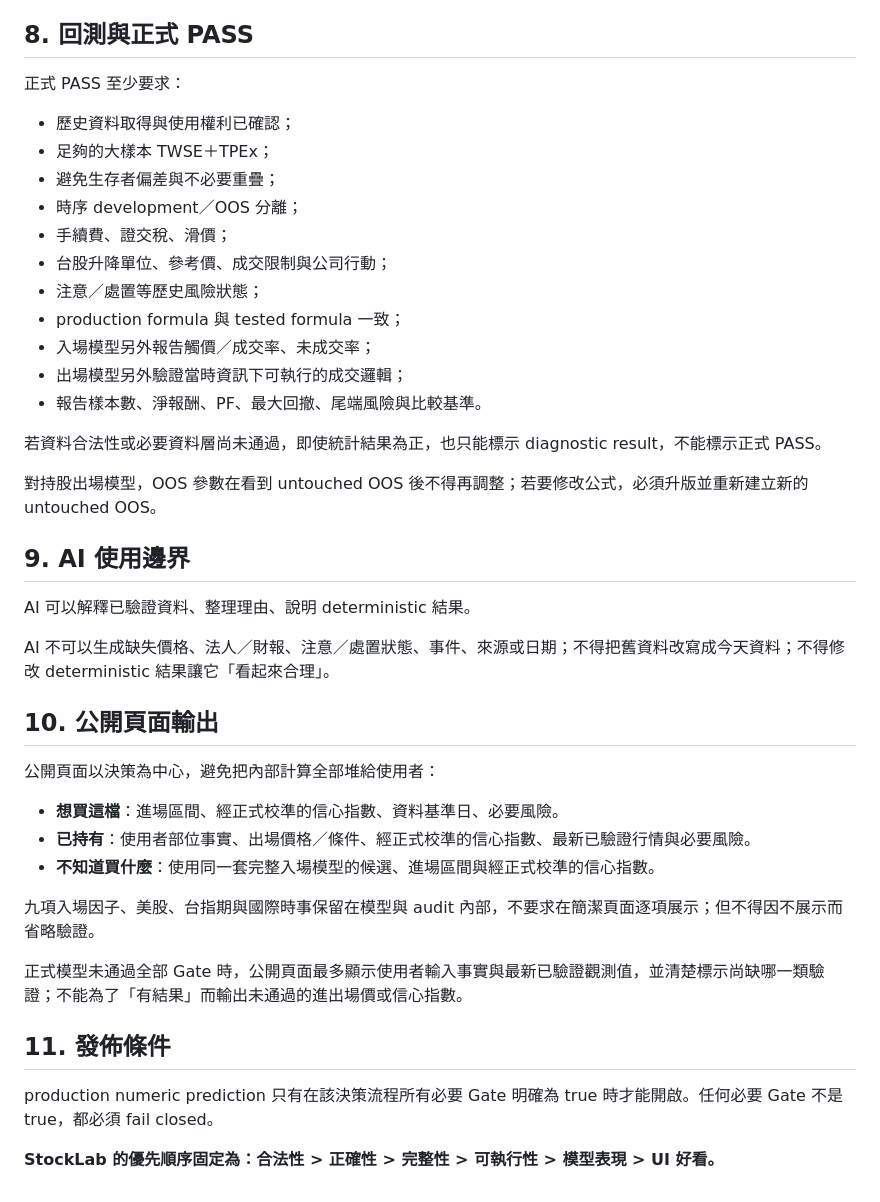
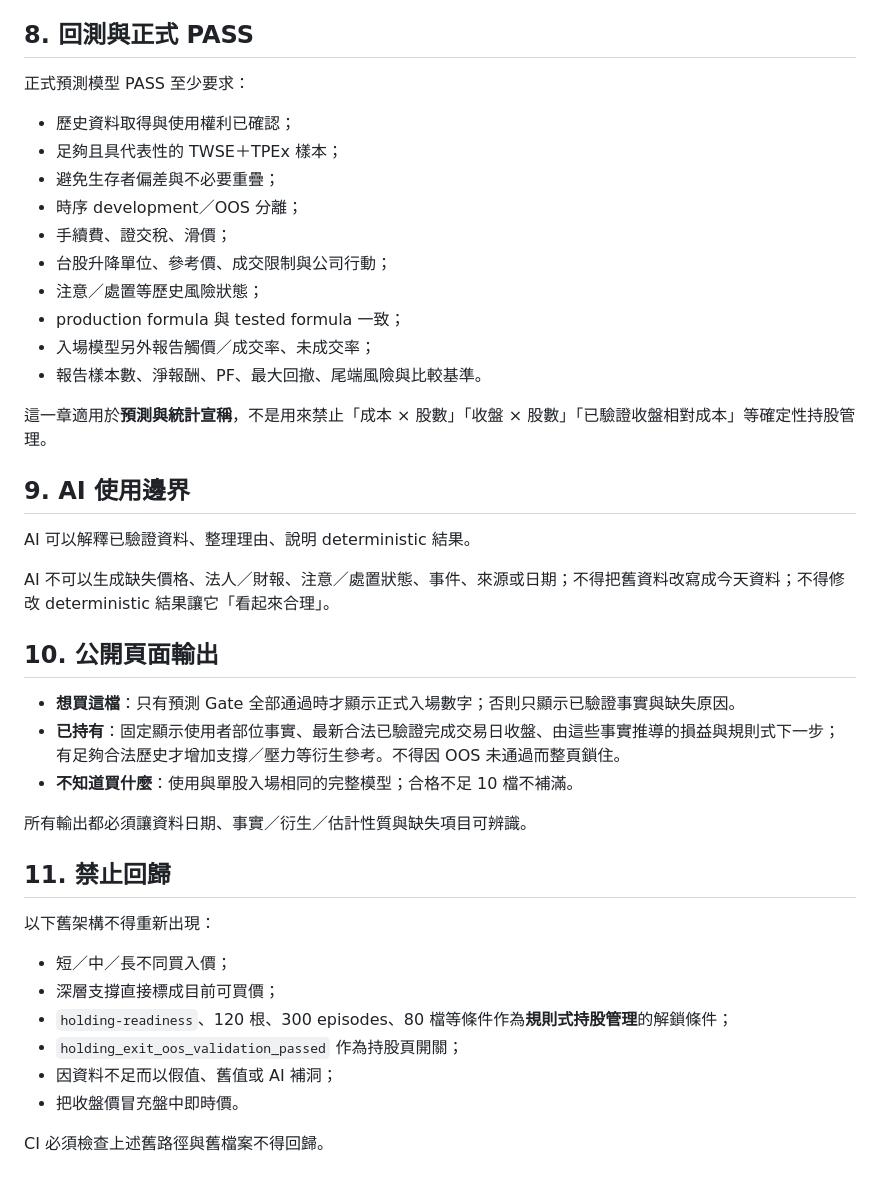
Before and after one commit to show-u/showu-website-v2, a Markdown page: stock-lab/HARD_POLICY.md, the part around one of its changes. Rendered like a GitHub page.

```diff
--- a/stock-lab/HARD_POLICY.md
+++ b/stock-lab/HARD_POLICY.md
@@ -99,10 +100,10 @@ SOX、NASDAQ、VIX、台指期與國際事件只有在來源、授權、日期
 
 ## 8. 回測與正式 PASS
 
-正式 PASS 至少要求：
+正式預測模型 PASS 至少要求：
 
 - 歷史資料取得與使用權利已確認；
-- 足夠的大樣本 TWSE＋TPEx；
+- 足夠且具代表性的 TWSE＋TPEx 樣本；
 - 避免生存者偏差與不必要重疊；
 - 時序 development／OOS 分離；
 - 手續費、證交稅、滑價；
@@ -110,12 +111,9 @@ SOX、NASDAQ、VIX、台指期與國際事件只有在來源、授權、日期
 - 注意／處置等歷史風險狀態；
 - production formula 與 tested formula 一致；
 - 入場模型另外報告觸價／成交率、未成交率；
-- 出場模型另外驗證當時資訊下可執行的成交邏輯；
 - 報告樣本數、淨報酬、PF、最大回撤、尾端風險與比較基準。
 
-若資料合法性或必要資料層尚未通過，即使統計結果為正，也只能標示 diagnostic result，不能標示正式 PASS。
-
-對持股出場模型，OOS 參數在看到 untouched OOS 後不得再調整；若要修改公式，必須升版並重新建立新的 untouched OOS。
+這一章適用於**預測與統計宣稱**，不是用來禁止「成本 × 股數」「收盤 × 股數」「已驗證收盤相對成本」等確定性持股管理。
 
 ## 9. AI 使用邊界
 
@@ -125,18 +123,21 @@ AI 不可以生成缺失價格、法人／財報、注意／處置狀態、事
 
 ## 10. 公開頁面輸出
 
-公開頁面以決策為中心，避免把內部計算全部堆給使用者：
+- **想買這檔**：只有預測 Gate 全部通過時才顯示正式入場數字；否則只顯示已驗證事實與缺失原因。
+- **已持有**：固定顯示使用者部位事實、最新合法已驗證完成交易日收盤、由這些事實推導的損益與規則式下一步；有足夠合法歷史才增加支撐／壓力等衍生參考。不得因 OOS 未通過而整頁鎖住。
+- **不知道買什麼**：使用與單股入場相同的完整模型；合格不足 10 檔不補滿。
 
-- **想買這檔**：進場區間、經正式校準的信心指數、資料基準日、必要風險。
-- **已持有**：使用者部位事實、出場價格／條件、經正式校準的信心指數、最新已驗證行情與必要風險。
-- **不知道買什麼**：使用同一套完整入場模型的候選、進場區間與經正式校準的信心指數。
+所有輸出都必須讓資料日期、事實／衍生／估計性質與缺失項目可辨識。
 
-九項入場因子、美股、台指期與國際時事保留在模型與 audit 內部，不要求在簡潔頁面逐項展示；但不得因不展示而省略驗證。
+## 11. 禁止回歸
 
-正式模型未通過全部 Gate 時，公開頁面最多顯示使用者輸入事實與最新已驗證觀測值，並清楚標示尚缺哪一類驗證；不能為了「有結果」而輸出未通過的進出場價或信心指數。
+以下舊架構不得重新出現：
 
-## 11. 發佈條件
+- 短／中／長不同買入價；
+- 深層支撐直接標成目前可買價；
+- `holding-readiness`、120 根、300 episodes、80 檔等條件作為**規則式持股管理**的解鎖條件；
+- `holding_exit_oos_validation_passed` 作為持股頁開關；
+- 因資料不足而以假值、舊值或 AI 補洞；
+- 把收盤價冒充盤中即時價。
 
-production numeric prediction 只有在該決策流程所有必要 Gate 明確為 true 時才能開啟。任何必要 Gate 不是 true，都必須 fail closed。
-
-**StockLab 的優先順序固定為：合法性 > 正確性 > 完整性 > 可執行性 > 模型表現 > UI 好看。**
+CI 必須檢查上述舊路徑與舊檔案不得回歸。
```
Also changed, not shown: other parts of stock-lab/HARD_POLICY.md (+33 -32 lines).
